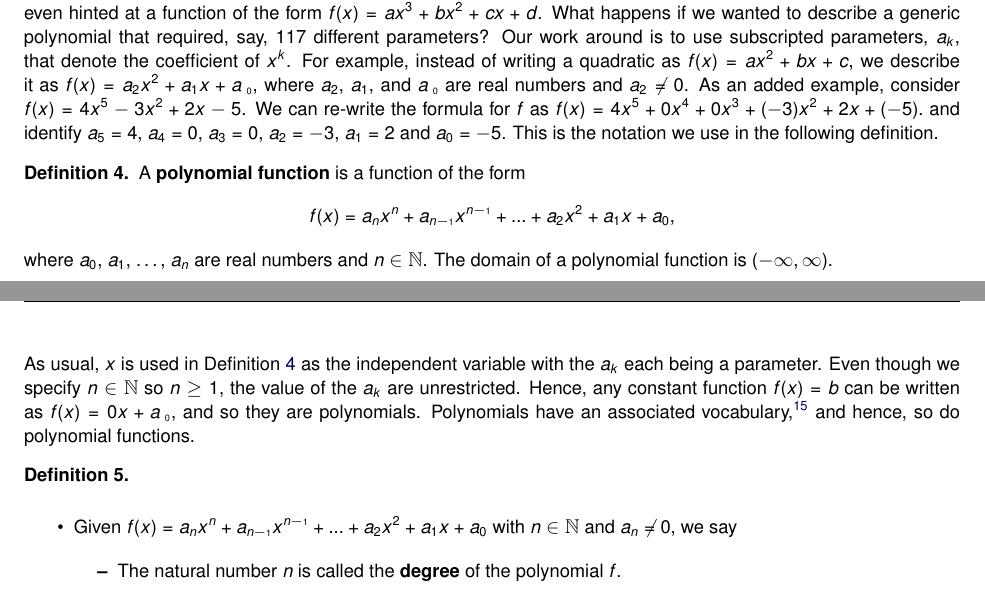
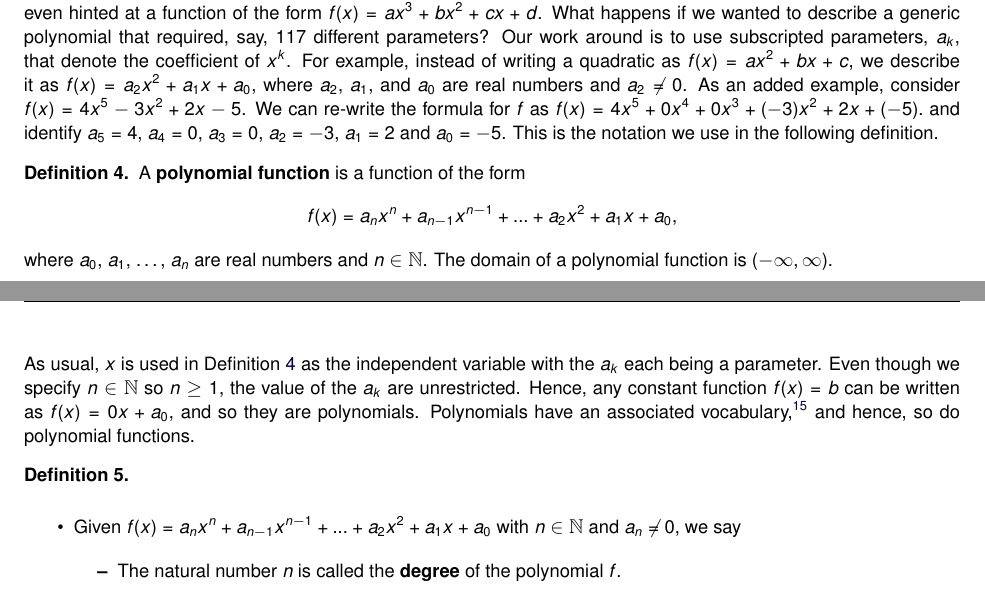
Before and after one commit to wiobber/Precalc4i, a LaTeX document (PolynomialFunctions/GraphsofPolynomials.tex): two parts of pages 6 and 7 of 16, joined at a grey line, cut so that both start at the same text. Compiled offline with pdfLaTeX; a LaTeX package or settings file that is missing is left out.

Commit message:
replace ALL \tiny 2.1

```diff
--- a/PolynomialFunctions/GraphsofPolynomials.tex
+++ b/PolynomialFunctions/GraphsofPolynomials.tex
@@ -756,13 +756,13 @@ for $a < 0$, $\ds{ \lim_{x \rightarrow - \infty} f(x) =  - \infty}$ and  $\ds{ \
 \subsection{Polynomial Functions}
 \label{PolynomialFunctionsSubsection}
 
- We are now in the position to discuss \textbf{polynomial} functions.  Simply stated, \textbf{poly}nomial functions are sums of \textbf{mon}omial functions.  The challenge becomes how to describe one of these beasts in general.  Up until now, we have used distinct letters to indicate different parameters in our definitions of function families.  In other words, we define constant functions as $f(x) = b$, linear functions as $f(x) = mx+b$, and quadratic functions as $f(x) = ax^2+bx+c$.  We even hinted at a function of the form $f(x) = ax^3+bx^2+cx+d$.  What happens if we wanted to describe a generic polynomial that required, say, 117 different parameters? Our work around is to use subscripted parameters,  $a_k$, that  denote the coefficient of $x^{k}$. For example, instead of writing a quadratic as $f(x) = ax^2+bx+c$, we describe it as $f(x) = a_2 x^2 + a_1 x + a_{\mbox{ \tiny$0$}}$, where $a_2$, $a_1$, and $a_{\mbox{ \tiny $0$}}$ are real numbers and $a_2 \neq 0$.   As an added example, consider $f(x) = 4x^5 - 3x^2 + 2x - 5$.   We can re-write the formula for $f$ as $f(x)= 4x^5 + 0 x^{4} + 0 x^{3} + (-3)x^2 + 2 x + (-5).$ and identify  $a_5 = 4$, $a_4 = 0$, $a_3 = 0$, $a_2 = -3$, $a_1 = 2$ and $a_0 = -5$.   This is the notation we use in the following definition.
+ We are now in the position to discuss \textbf{polynomial} functions.  Simply stated, \textbf{poly}nomial functions are sums of \textbf{mon}omial functions.  The challenge becomes how to describe one of these beasts in general.  Up until now, we have used distinct letters to indicate different parameters in our definitions of function families.  In other words, we define constant functions as $f(x) = b$, linear functions as $f(x) = mx+b$, and quadratic functions as $f(x) = ax^2+bx+c$.  We even hinted at a function of the form $f(x) = ax^3+bx^2+cx+d$.  What happens if we wanted to describe a generic polynomial that required, say, 117 different parameters? Our work around is to use subscripted parameters,  $a_k$, that  denote the coefficient of $x^{k}$. For example, instead of writing a quadratic as $f(x) = ax^2+bx+c$, we describe it as $f(x) = a_2 x^2 + a_1 x + a_0$, where $a_2$, $a_1$, and $a_0$ are real numbers and $a_2 \neq 0$.   As an added example, consider $f(x) = 4x^5 - 3x^2 + 2x - 5$.   We can re-write the formula for $f$ as $f(x)= 4x^5 + 0 x^{4} + 0 x^{3} + (-3)x^2 + 2 x + (-5).$ and identify  $a_5 = 4$, $a_4 = 0$, $a_3 = 0$, $a_2 = -3$, $a_1 = 2$ and $a_0 = -5$.   This is the notation we use in the following definition.
 
 %\medskip
 
 %% \colorbox{ResultColor}{\bbm
 
-\begin{definition} \label{polynomialfunction} A \index{function ! polynomial}\index{polynomial function ! definition of}\textbf{polynomial function} is a function of the form \[ f(x) = a_{n} x^{n} + a_{n-\mbox{\tiny$1$}} x^{n-\mbox{\tiny$1$}} + \ldots + a_2 x^2 + a_1 x + a_0,\] where $a_0$, $a_1$, \ldots, $a_{n}$ are real numbers and $n \in \mathbb{N}$.  The domain of a polynomial function is $(-\infty, \infty)$.
+\begin{definition} \label{polynomialfunction} A \index{function ! polynomial}\index{polynomial function ! definition of}\textbf{polynomial function} is a function of the form \[ f(x) = a_{n} x^{n} + a_{n-1} x^{n-1} + \ldots + a_2 x^2 + a_1 x + a_0,\] where $a_0$, $a_1$, \ldots, $a_{n}$ are real numbers and $n \in \mathbb{N}$.  The domain of a polynomial function is $(-\infty, \infty)$.
 
 \end{definition}
 
@@ -780,7 +780,7 @@ As usual, $x$ is used in Definition \ref{polynomialfunction}  as the independent
 
 \begin{itemize}
 
-\item Given $f(x) = a_{n} x^{n} + a_{n-\mbox{\tiny$1$}} x^{n-\mbox{\tiny$1$}} + \ldots + a_2 x^2 + a_1 x + a_0$ with $n \in \mathbb{N}$ and $a_{n} \neq 0$, we say
+\item Given $f(x) = a_{n} x^{n} + a_{n-1} x^{n-1} + \ldots + a_2 x^2 + a_1 x + a_0$ with $n \in \mathbb{N}$ and $a_{n} \neq 0$, we say
 
 \begin{itemize}
 
```
Also changed, not shown: PolynomialFunctions/GraphsofPolynomials.tex (6 more changed lines).
